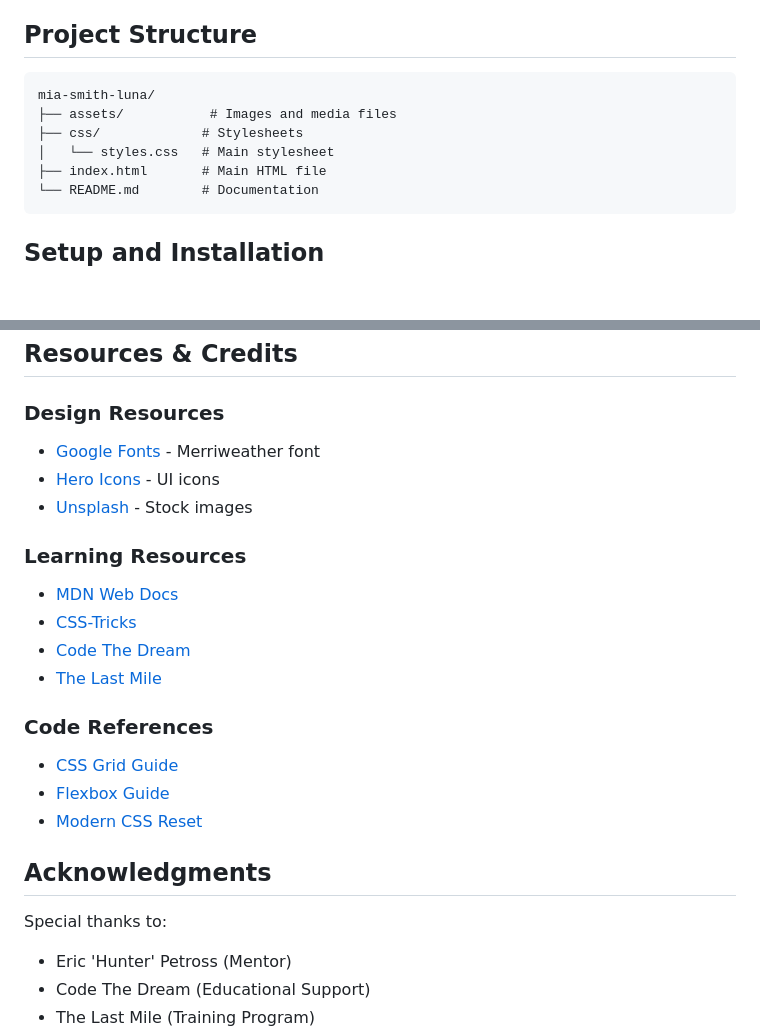
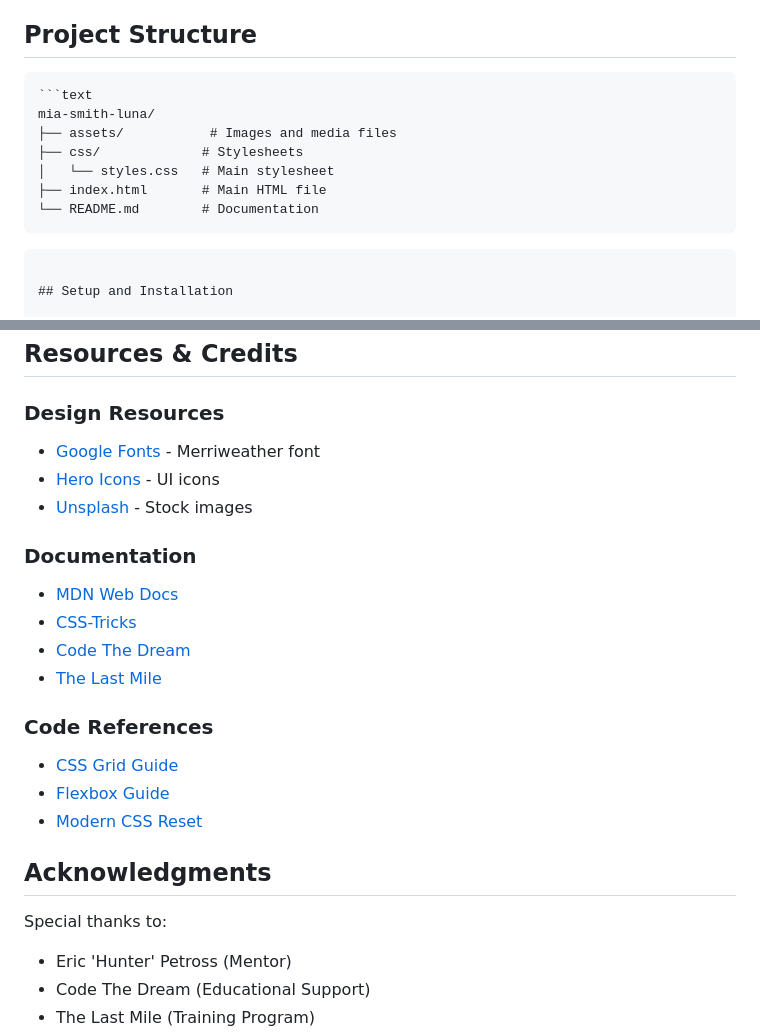
Before and after one commit to miasmith81/mia-smith-luna, a Markdown page: README.md, 2 parts joined by grey strips. GitHub-like rendering; blank space fills up the shorter version.

Commit message:
Fix markdown linting issues in README.md

````diff
--- a/README.md
+++ b/README.md
@@ -86,12 +86,14 @@ In the spirit of digital transparency, these AI tools were used to enhance devel
 ## Project Structure
 
 ```text
+```text
 mia-smith-luna/
 ├── assets/           # Images and media files
 ├── css/             # Stylesheets
 │   └── styles.css   # Main stylesheet
 ├── index.html       # Main HTML file
 └── README.md        # Documentation
+```
 ```
 
 ## Setup and Installation
@@ -144,17 +146,20 @@ mia-smith-luna/
 ## Resources & Credits
 
 ### Design Resources
+
 - [Google Fonts](https://fonts.google.com/) - Merriweather font
 - [Hero Icons](https://heroicons.com/) - UI icons
 - [Unsplash](https://unsplash.com/) - Stock images
 
-### Learning Resources
+### Documentation
+
 - [MDN Web Docs](https://developer.mozilla.org/)
 - [CSS-Tricks](https://css-tricks.com/)
 - [Code The Dream](https://codethedream.org/)
 - [The Last Mile](https://thelastmile.org/)
 
 ### Code References
+
 - [CSS Grid Guide](https://css-tricks.com/snippets/css/complete-guide-grid/)
 - [Flexbox Guide](https://css-tricks.com/snippets/css/a-guide-to-flexbox/)
 - [Modern CSS Reset](https://piccalil.li/blog/a-modern-css-reset/)
@@ -162,6 +167,7 @@ mia-smith-luna/
 ## Acknowledgments
 
 Special thanks to:
+
 - Eric 'Hunter' Petross (Mentor)
 - Code The Dream (Educational Support)
 - The Last Mile (Training Program)
````
